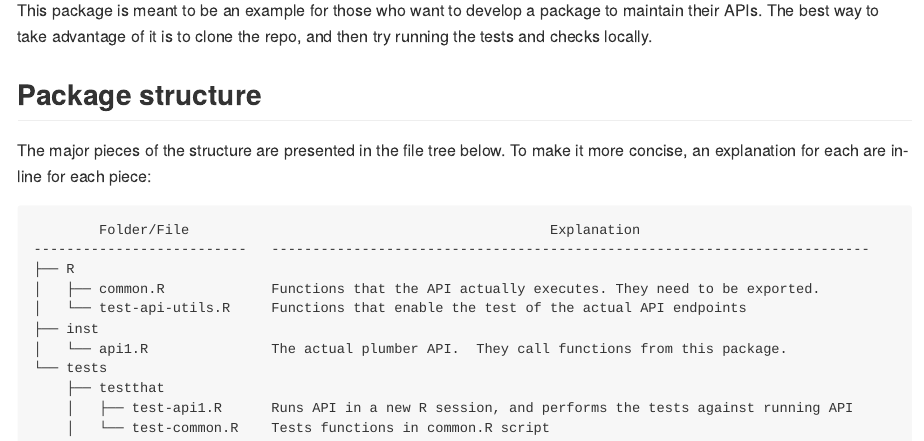
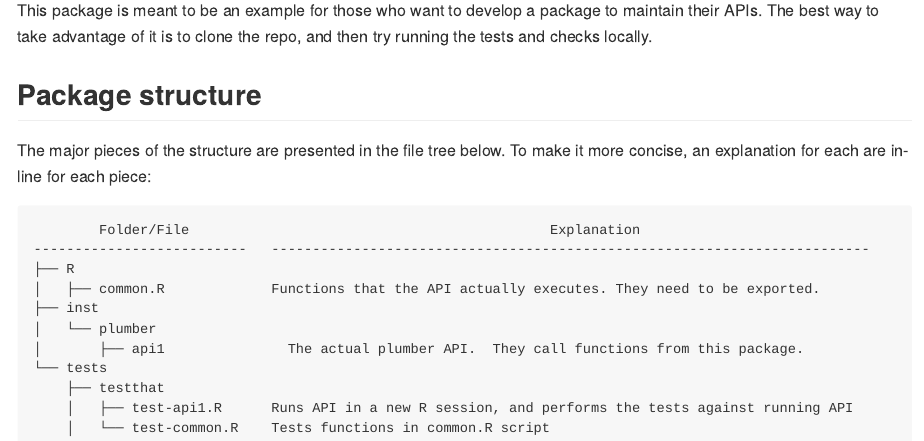
Before and after one commit to edgararuiz/packagedapis, an R Markdown document (README.Rmd): the page in a window 1100 px wide, from 270 px down. The pictures show the output file README.md that the author committed with the source, drawn offline in the style of GitHub; badge pictures from the web are left out.

Commit message:
Updates README

```diff
--- a/README.Rmd
+++ b/README.Rmd
@@ -38,9 +38,9 @@ The major pieces of the structure are presented in the file tree below.  To make
 --------------------------   -------------------------------------------------------------------------
 ├── R
 │   ├── common.R             Functions that the API actually executes. They need to be exported.
-│   └── test-api-utils.R     Functions that enable the test of the actual API endpoints
 ├── inst
-│   └── api1.R               The actual plumber API.  They call functions from this package.
+│   └── plumber
+│       ├── api1               The actual plumber API.  They call functions from this package.
 └── tests
     ├── testthat
     │   ├── test-api1.R      Runs API in a new R session, and performs the tests against running API
```
Also changed, not shown: README.md.
